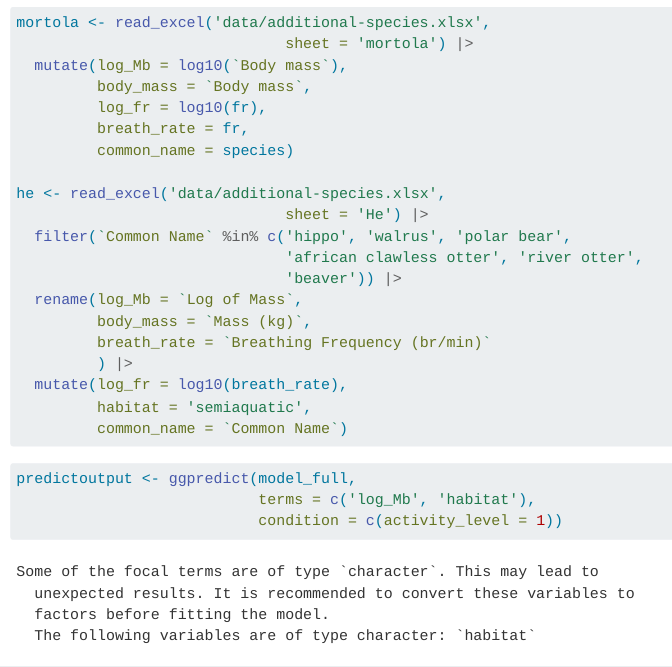
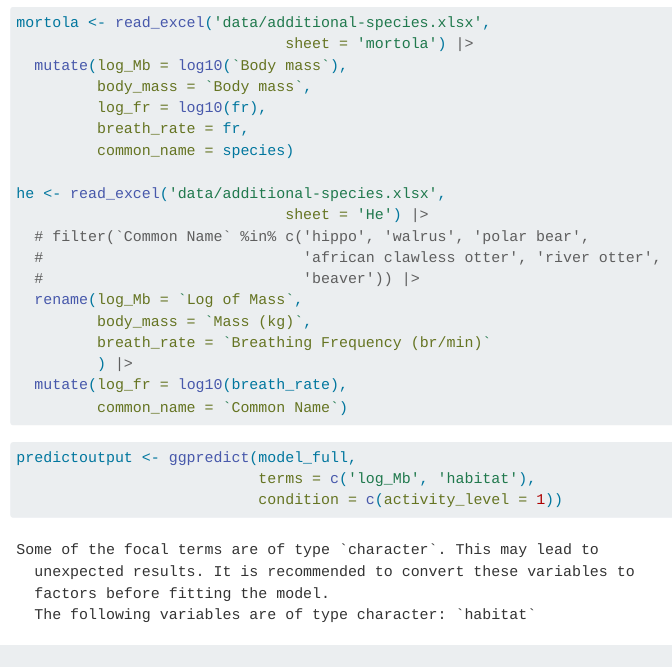
Before and after one commit to stacyderuiter/mammal-breath-rate, a Quarto document (Allometry of breathing frequency.qmd): the page in a window 1100 px wide, from 6810 px down. Rendered offline with R 4.5, knitr and Pandoc in place of Quarto, with nearby package versions; some code elsewhere in the file could not run offline.

Commit message:
updates to additional species and rerun interactive figure

````diff
--- a/Allometry of breathing frequency.qmd
+++ b/Allometry of breathing frequency.qmd
@@ -198,15 +198,14 @@ mortola <- read_excel('data/additional-species.xlsx',
 
 he <- read_excel('data/additional-species.xlsx',
                               sheet = 'He') |>
-  filter(`Common Name` %in% c('hippo', 'walrus', 'polar bear',
-                              'african clawless otter', 'river otter',
-                              'beaver')) |>
+  # filter(`Common Name` %in% c('hippo', 'walrus', 'polar bear',
+  #                             'african clawless otter', 'river otter',
+  #                             'beaver')) |>
   rename(log_Mb = `Log of Mass`,
          body_mass = `Mass (kg)`,
          breath_rate = `Breathing Frequency (br/min)`
          ) |>
   mutate(log_fr = log10(breath_rate),
-         habitat = 'semiaquatic',
          common_name = `Common Name`)
 ```
 
````
Also changed, not shown: data/additional-species.xlsx, data/~$additional-species.xlsx (added).
